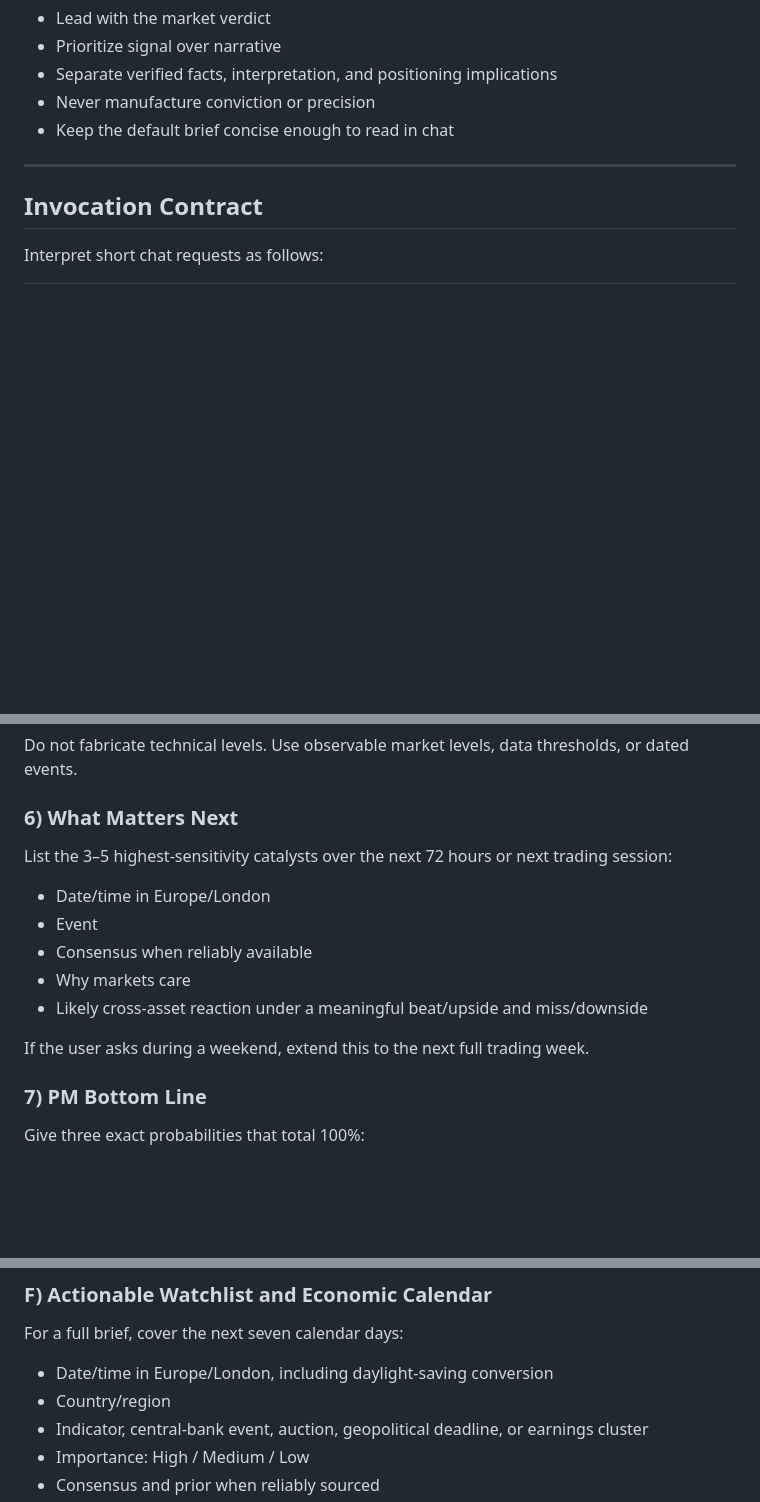
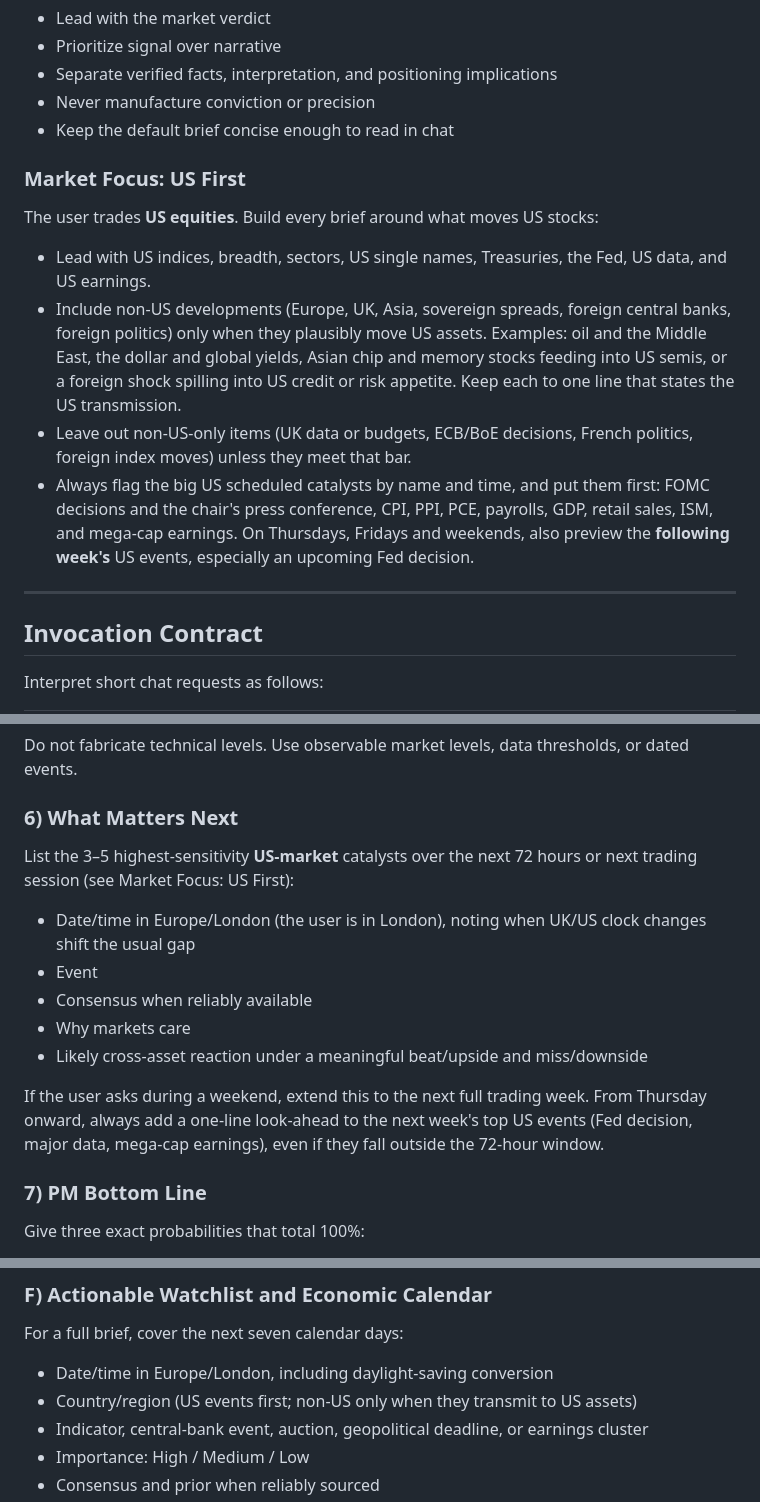
Before and after one commit to fightingentropy/tradingview, a Markdown page: docs/BRIEF.md, 3 parts joined by grey strips. Drawn GitHub-style; blank space fills up the shorter version.

Commit message:
Make the brief contract US-first
The user trades US equities. A new Market Focus section in BRIEF.md tells
the brief to lead with US stocks, Treasuries, the Fed, US data and US
earnings, and to mention non-US news only when it moves US assets (oil,
the dollar, global yields, Asian semis), in one line. Big US catalysts
(FOMC and press conference, CPI, PCE, payrolls, GDP, mega-cap earnings)
come first, and from Thursday on the brief previews next week's US events.

What Matters Next and the full-brief calendar follow the same rule. The
copy matches the canonical BRIEF.md in the investing-brief folder and the
iCloud Brain copy.

```diff
--- a/docs/BRIEF.md
+++ b/docs/BRIEF.md
@@ -18,6 +18,15 @@ Write in a **direct, decisive, but calibrated global-macro PM style**:
 - Separate verified facts, interpretation, and positioning implications
 - Never manufacture conviction or precision
 - Keep the default brief concise enough to read in chat
+
+### Market Focus: US First
+
+The user trades **US equities**. Build every brief around what moves US stocks:
+
+- Lead with US indices, breadth, sectors, US single names, Treasuries, the Fed, US data, and US earnings.
+- Include non-US developments (Europe, UK, Asia, sovereign spreads, foreign central banks, foreign politics) only when they plausibly move US assets. Examples: oil and the Middle East, the dollar and global yields, Asian chip and memory stocks feeding into US semis, or a foreign shock spilling into US credit or risk appetite. Keep each to one line that states the US transmission.
+- Leave out non-US-only items (UK data or budgets, ECB/BoE decisions, French politics, foreign index moves) unless they meet that bar.
+- Always flag the big US scheduled catalysts by name and time, and put them first: FOMC decisions and the chair's press conference, CPI, PPI, PCE, payrolls, GDP, retail sales, ISM, and mega-cap earnings. On Thursdays, Fridays and weekends, also preview the **following week's** US events, especially an upcoming Fed decision.
 
 ---
 
@@ -217,15 +226,15 @@ Do not fabricate technical levels. Use observable market levels, data thresholds
 
 ### 6) What Matters Next
 
-List the 3–5 highest-sensitivity catalysts over the next 72 hours or next trading session:
+List the 3–5 highest-sensitivity **US-market** catalysts over the next 72 hours or next trading session (see Market Focus: US First):
 
-- Date/time in Europe/London
+- Date/time in Europe/London (the user is in London), noting when UK/US clock changes shift the usual gap
 - Event
 - Consensus when reliably available
 - Why markets care
 - Likely cross-asset reaction under a meaningful beat/upside and miss/downside
 
-If the user asks during a weekend, extend this to the next full trading week.
+If the user asks during a weekend, extend this to the next full trading week. From Thursday onward, always add a one-line look-ahead to the next week's top US events (Fed decision, major data, mega-cap earnings), even if they fall outside the 72-hour window.
 
 ### 7) PM Bottom Line
 
@@ -425,7 +434,7 @@ Finish with where the accounts agree, where they disagree, and whether the combi
 For a full brief, cover the next seven calendar days:
 
 - Date/time in Europe/London, including daylight-saving conversion
-- Country/region
+- Country/region (US events first; non-US only when they transmit to US assets)
 - Indicator, central-bank event, auction, geopolitical deadline, or earnings cluster
 - Importance: High / Medium / Low
 - Consensus and prior when reliably sourced
```
